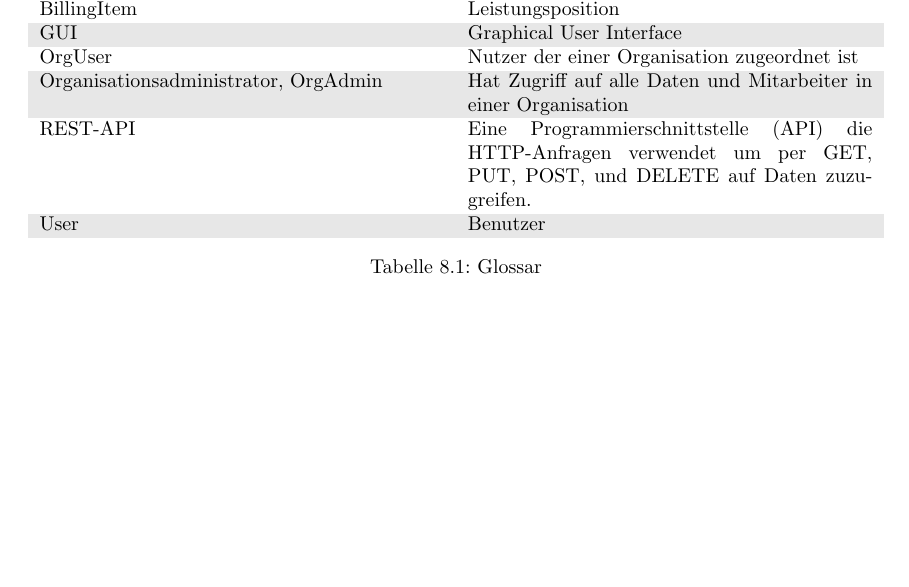
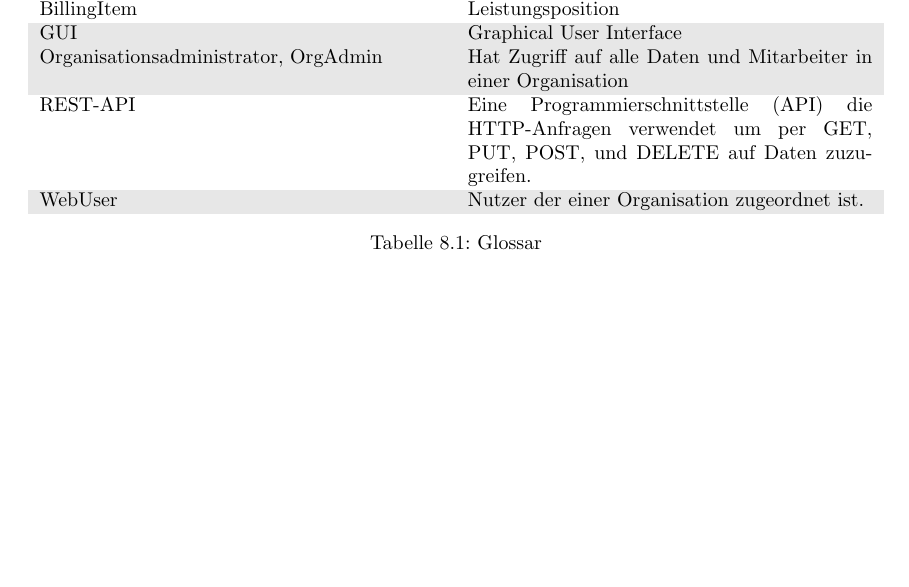
Before and after one commit to atakan-kara99/SmartBuildingSolutions, a LaTeX document (Pflichtenheft/pflichtenheft.tex, which reads Pflichtenheft/kapitel/glossar.tex): part of page 36 of 37, cut so that both start at the same text, the shorter picture padded with empty space. Compiled offline with pdfLaTeX.

Commit message:
Fixed actors in glossar.tex

```diff
--- a/Pflichtenheft/kapitel/glossar.tex
+++ b/Pflichtenheft/kapitel/glossar.tex
@@ -21,14 +21,13 @@
 
 
 
-		OrgUser & Nutzer der einer Organisation zugeordnet ist \\
 		\rowcolor[HTML]{E7E7E7}
 		Organisationsadministrator, OrgAdmin & Hat Zugriff auf alle Daten und Mitarbeiter in einer Organisation \\
 
 
 		REST-API & Eine Programmierschnittstelle (API) die HTTP-Anfragen verwendet um per GET, PUT, POST, und DELETE auf Daten zuzugreifen.\\
 		\rowcolor[HTML]{E7E7E7}
-		User & Benutzer \\
+		WebUser & Nutzer der einer Organisation zugeordnet ist. \\
 
 
 
```
